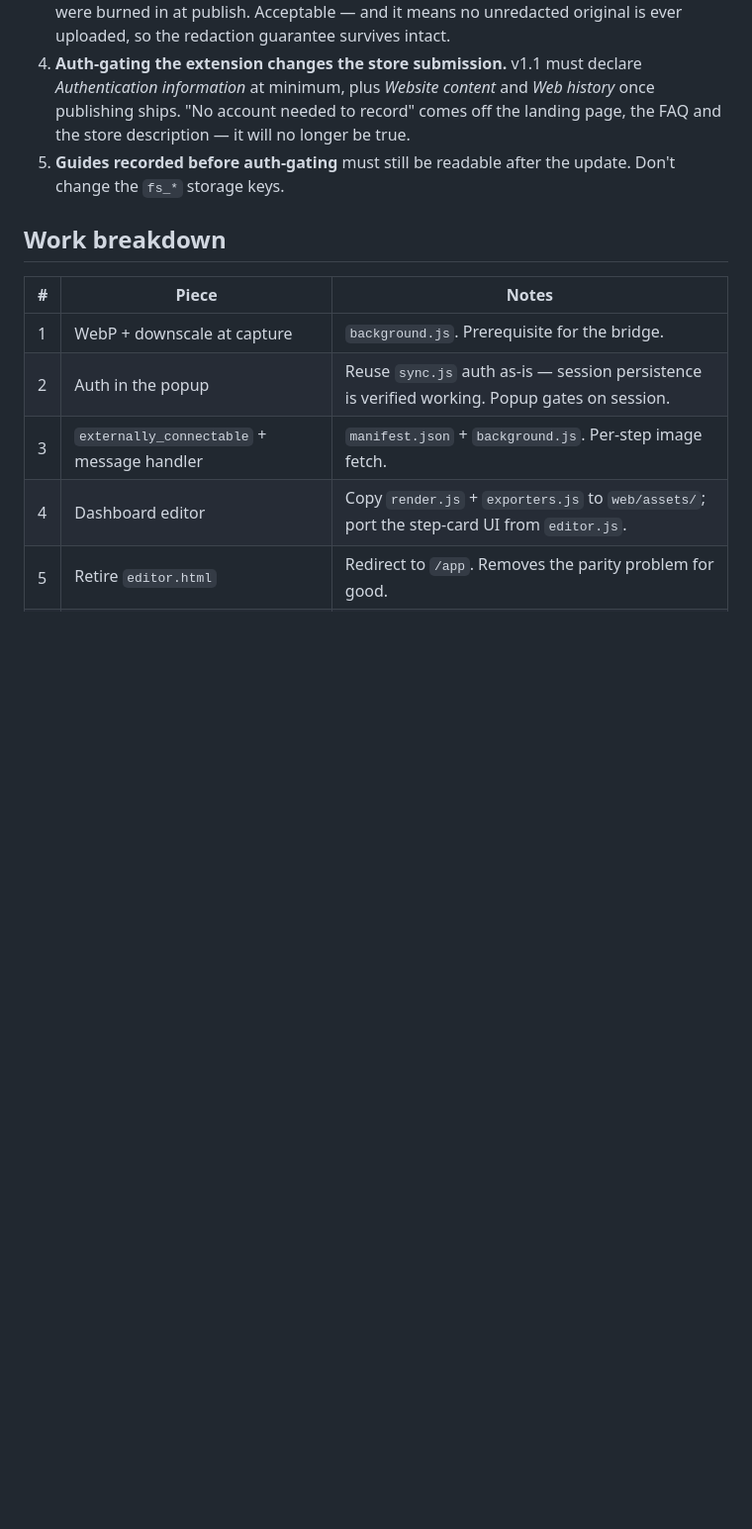
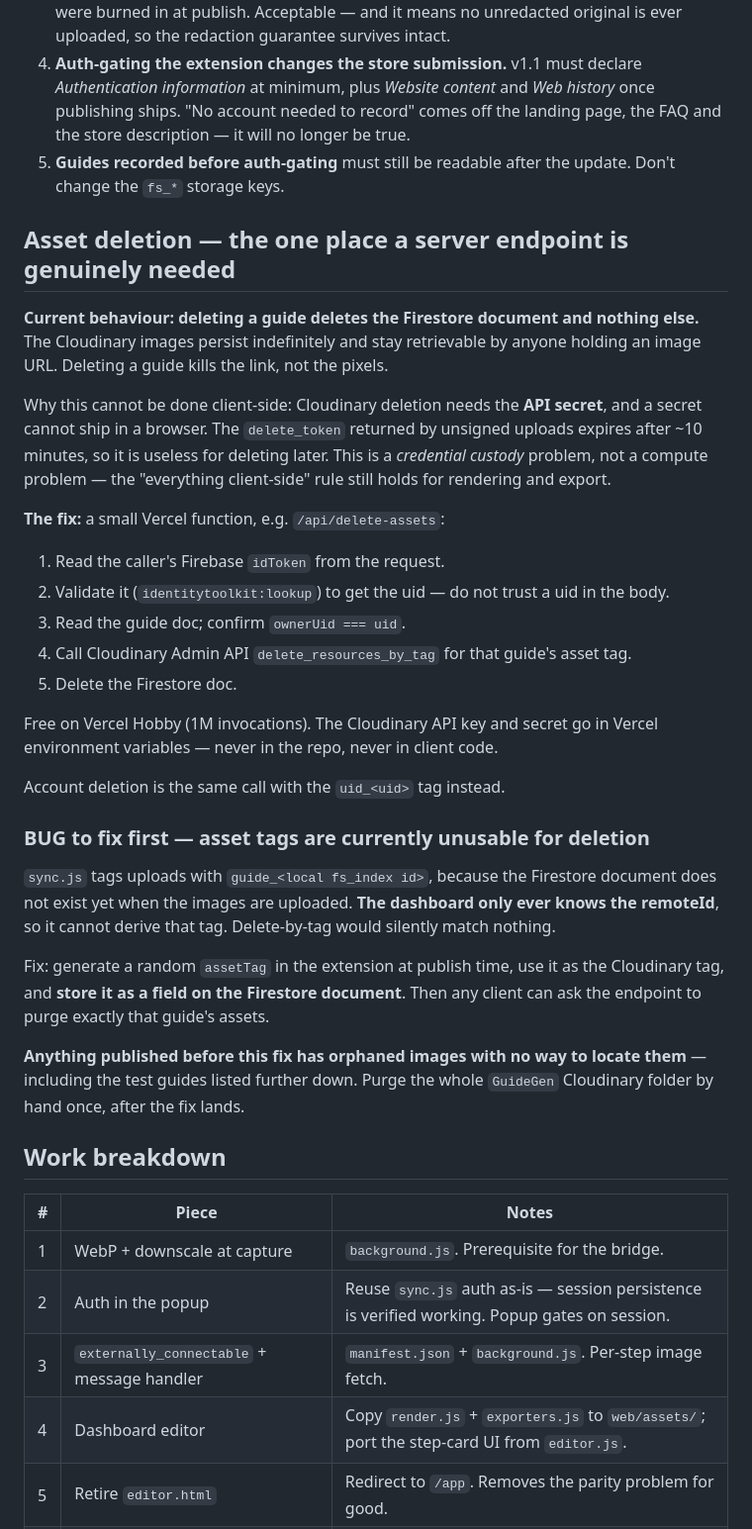
Before and after one commit to heygauravsingh/GuideGen, a Markdown page: PLAN.md, the part around one of its changes. Shown at 99% size. Drawn GitHub-style; blank space fills up the shorter version.

Commit message:
Record asset-deletion design and the asset-tag bug blocking it
Deleting a guide currently removes only the Firestore document; Cloudinary images
persist and stay publicly retrievable. Deletion needs the Cloudinary API secret,
which cannot live in a browser — so one small Vercel function is required. This is
credential custody, not compute; rendering and export stay client-side.

Blocking bug: uploads are tagged with the local fs_index id, which the dashboard
never sees, so delete-by-tag would match nothing. Needs a random assetTag stored on
the guide document. Guides published before that fix have unlocatable images.

Co-Authored-By: Claude Opus 5 <noreply@anthropic.com>

```diff
--- a/PLAN.md
+++ b/PLAN.md
@@ -57,6 +57,44 @@ calls `chrome.runtime.sendMessage(EXTENSION_ID, ...)` and the background worker
 5. **Guides recorded before auth-gating** must still be readable after the update. Don't
    change the `fs_*` storage keys.
 
+## Asset deletion — the one place a server endpoint is genuinely needed
+
+**Current behaviour: deleting a guide deletes the Firestore document and nothing else.**
+The Cloudinary images persist indefinitely and stay retrievable by anyone holding an image
+URL. Deleting a guide kills the link, not the pixels.
+
+Why this cannot be done client-side: Cloudinary deletion needs the **API secret**, and a
+secret cannot ship in a browser. The `delete_token` returned by unsigned uploads expires
+after ~10 minutes, so it is useless for deleting later. This is a *credential custody*
+problem, not a compute problem — the "everything client-side" rule still holds for
+rendering and export.
+
+**The fix:** a small Vercel function, e.g. `/api/delete-assets`:
+1. Read the caller's Firebase `idToken` from the request.
+2. Validate it (`identitytoolkit:lookup`) to get the uid — do not trust a uid in the body.
+3. Read the guide doc; confirm `ownerUid === uid`.
+4. Call Cloudinary Admin API `delete_resources_by_tag` for that guide's asset tag.
+5. Delete the Firestore doc.
+
+Free on Vercel Hobby (1M invocations). The Cloudinary API key and secret go in Vercel
+environment variables — never in the repo, never in client code.
+
+Account deletion is the same call with the `uid_<uid>` tag instead.
+
+### BUG to fix first — asset tags are currently unusable for deletion
+
+`sync.js` tags uploads with `guide_<local fs_index id>`, because the Firestore document does
+not exist yet when the images are uploaded. **The dashboard only ever knows the remoteId**,
+so it cannot derive that tag. Delete-by-tag would silently match nothing.
+
+Fix: generate a random `assetTag` in the extension at publish time, use it as the Cloudinary
+tag, and **store it as a field on the Firestore document**. Then any client can ask the
+endpoint to purge exactly that guide's assets.
+
+**Anything published before this fix has orphaned images with no way to locate them** —
+including the test guides listed further down. Purge the whole `GuideGen` Cloudinary folder
+by hand once, after the fix lands.
+
 ## Work breakdown
 
 | # | Piece | Notes |
```
Also changed, not shown: other parts of PLAN.md (+10 -0 lines).
